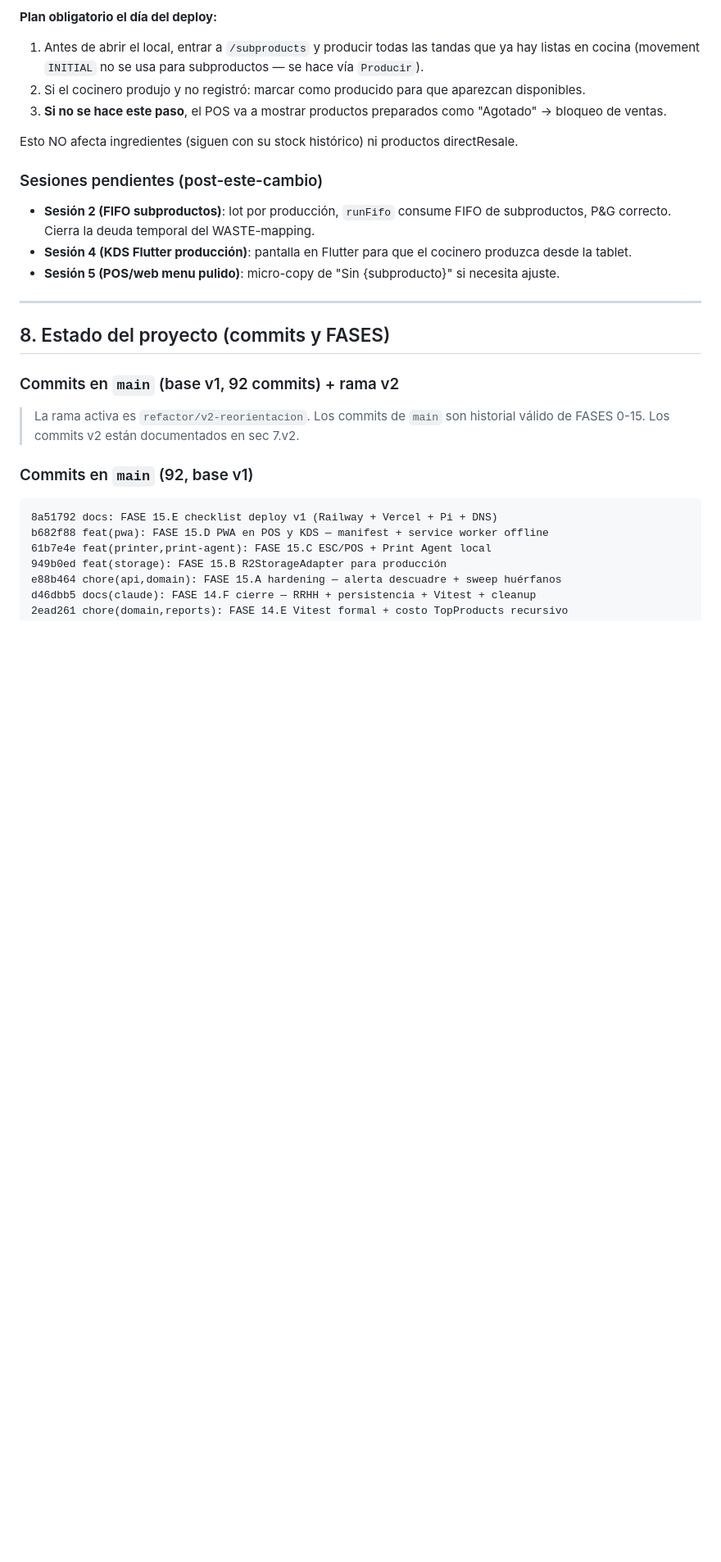
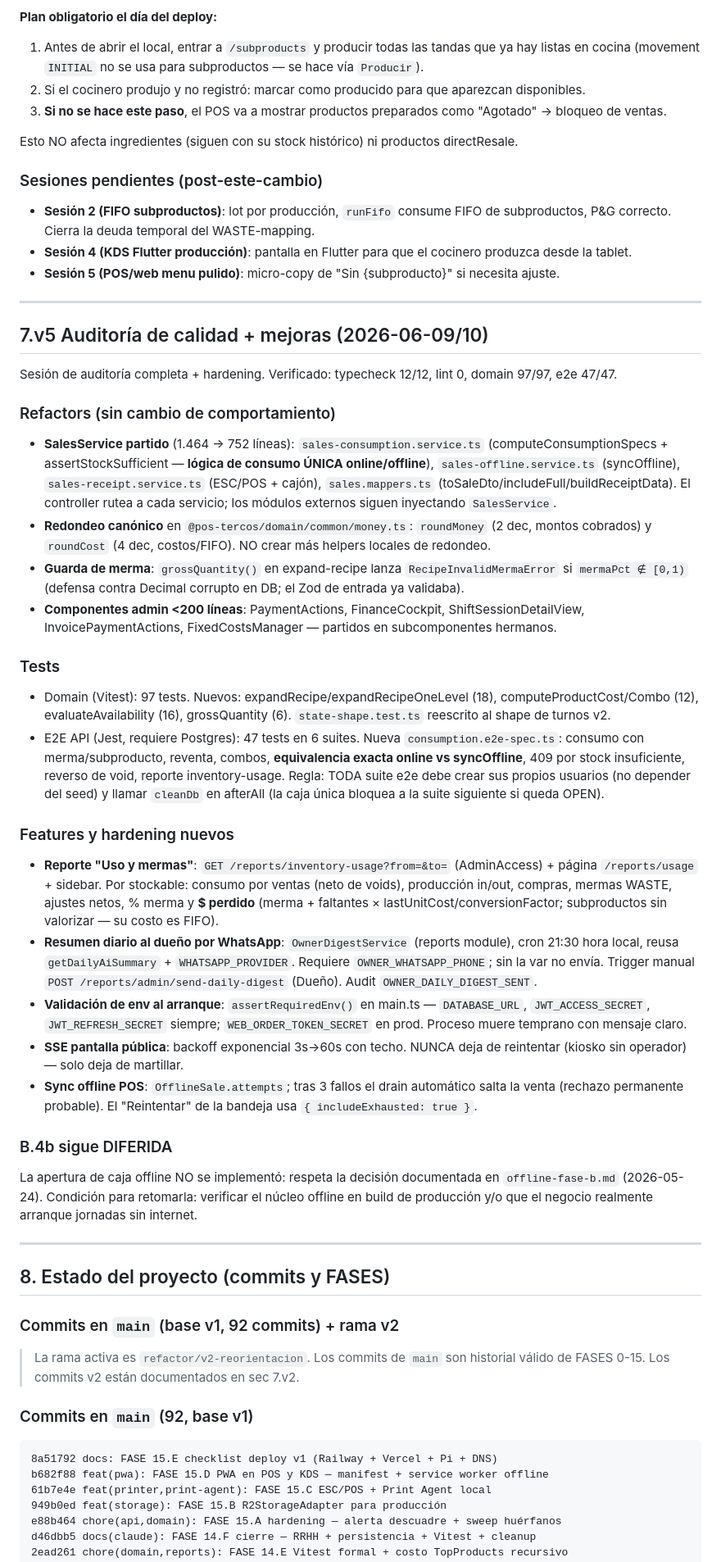
Before and after one commit to cristianvelezq1551/pos-tercos, a Markdown page: CLAUDE.md, the part around the change. Shown at 82% size. Drawn GitHub-style; blank space fills up the shorter version.

Commit message:
docs(claude): sección 7.v5 — auditoría de calidad y mejoras 2026-06-09/10
Documenta para futuras sesiones: split de SalesService (consumo único
online/offline), redondeo canónico, guarda de merma, cobertura de tests
(domain 97 / e2e 47), reporte de uso y mermas, digest WhatsApp al dueño,
hardening (env/SSE/retry offline) y el estado DIFERIDO de B.4b.

Co-Authored-By: Claude Fable 5 <noreply@anthropic.com>

```diff
--- a/CLAUDE.md
+++ b/CLAUDE.md
@@ -877,6 +877,36 @@ Esto NO afecta ingredientes (siguen con su stock histórico) ni productos direct
 - **Sesión 2 (FIFO subproductos)**: lot por producción, `runFifo` consume FIFO de subproductos, P&G correcto. Cierra la deuda temporal del WASTE-mapping.
 - **Sesión 4 (KDS Flutter producción)**: pantalla en Flutter para que el cocinero produzca desde la tablet.
 - **Sesión 5 (POS/web menu pulido)**: micro-copy de "Sin {subproducto}" si necesita ajuste.
+
+---
+
+## 7.v5 Auditoría de calidad + mejoras (2026-06-09/10)
+
+Sesión de auditoría completa + hardening. Verificado: typecheck 12/12, lint 0, domain 97/97, e2e 47/47.
+
+### Refactors (sin cambio de comportamiento)
+
+- **SalesService partido** (1.464 → 752 líneas): `sales-consumption.service.ts` (computeConsumptionSpecs + assertStockSufficient — **lógica de consumo ÚNICA online/offline**), `sales-offline.service.ts` (syncOffline), `sales-receipt.service.ts` (ESC/POS + cajón), `sales.mappers.ts` (toSaleDto/includeFull/buildReceiptData). El controller rutea a cada servicio; los módulos externos siguen inyectando `SalesService`.
+- **Redondeo canónico** en `@pos-tercos/domain/common/money.ts`: `roundMoney` (2 dec, montos cobrados) y `roundCost` (4 dec, costos/FIFO). NO crear más helpers locales de redondeo.
+- **Guarda de merma**: `grossQuantity()` en expand-recipe lanza `RecipeInvalidMermaError` si `mermaPct ∉ [0,1)` (defensa contra Decimal corrupto en DB; el Zod de entrada ya validaba).
+- **Componentes admin <200 líneas**: PaymentActions, FinanceCockpit, ShiftSessionDetailView, InvoicePaymentActions, FixedCostsManager — partidos en subcomponentes hermanos.
+
+### Tests
+
+- Domain (Vitest): 97 tests. Nuevos: expandRecipe/expandRecipeOneLevel (18), computeProductCost/Combo (12), evaluateAvailability (16), grossQuantity (6). `state-shape.test.ts` reescrito al shape de turnos v2.
+- E2E API (Jest, requiere Postgres): 47 tests en 6 suites. Nueva `consumption.e2e-spec.ts`: consumo con merma/subproducto, reventa, combos, **equivalencia exacta online vs syncOffline**, 409 por stock insuficiente, reverso de void, reporte inventory-usage. Regla: TODA suite e2e debe crear sus propios usuarios (no depender del seed) y llamar `cleanDb` en afterAll (la caja única bloquea a la suite siguiente si queda OPEN).
+
+### Features y hardening nuevos
+
+- **Reporte "Uso y mermas"**: `GET /reports/inventory-usage?from=&to=` (AdminAccess) + página `/reports/usage` + sidebar. Por stockable: consumo por ventas (neto de voids), producción in/out, compras, mermas WASTE, ajustes netos, % merma y **$ perdido** (merma + faltantes × lastUnitCost/conversionFactor; subproductos sin valorizar — su costo es FIFO).
+- **Resumen diario al dueño por WhatsApp**: `OwnerDigestService` (reports module), cron 21:30 hora local, reusa `getDailyAiSummary` + `WHATSAPP_PROVIDER`. Requiere `OWNER_WHATSAPP_PHONE`; sin la var no envía. Trigger manual `POST /reports/admin/send-daily-digest` (Dueño). Audit `OWNER_DAILY_DIGEST_SENT`.
+- **Validación de env al arranque**: `assertRequiredEnv()` en main.ts — `DATABASE_URL`, `JWT_ACCESS_SECRET`, `JWT_REFRESH_SECRET` siempre; `WEB_ORDER_TOKEN_SECRET` en prod. Proceso muere temprano con mensaje claro.
+- **SSE pantalla pública**: backoff exponencial 3s→60s con techo. NUNCA deja de reintentar (kiosko sin operador) — solo deja de martillar.
+- **Sync offline POS**: `OfflineSale.attempts`; tras 3 fallos el drain automático salta la venta (rechazo permanente probable). El "Reintentar" de la bandeja usa `{ includeExhausted: true }`.
+
+### B.4b sigue DIFERIDA
+
+La apertura de caja offline NO se implementó: respeta la decisión documentada en `offline-fase-b.md` (2026-05-24). Condición para retomarla: verificar el núcleo offline en build de producción y/o que el negocio realmente arranque jornadas sin internet.
 
 ---
 
```
